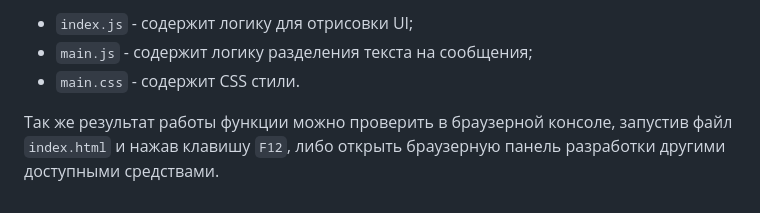
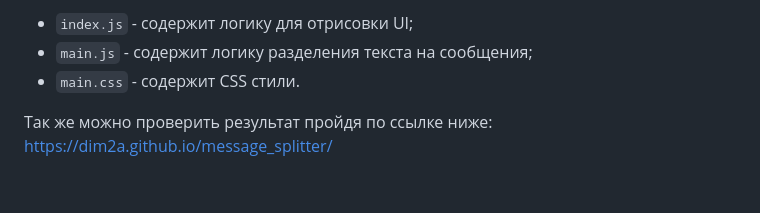
Before and after one commit to dim2a/message_splitter, a Markdown page: README.md, the part around the change. Rendered like a GitHub page.

```diff
--- a/README.md
+++ b/README.md
@@ -41,5 +41,5 @@
  - `main.js` - содержит логику разделения текста на сообщения;
  - `main.css` - содержит CSS стили.
 
- Так же результат работы функции можно проверить в браузерной консоле, запустив файл `index.html` и нажав клавишу `F12`,
-либо открыть браузерную панель разработки другими доступными средствами.
+ Так же можно проверить результат пройдя по ссылке ниже:
+https://dim2a.github.io/message_splitter/
```
